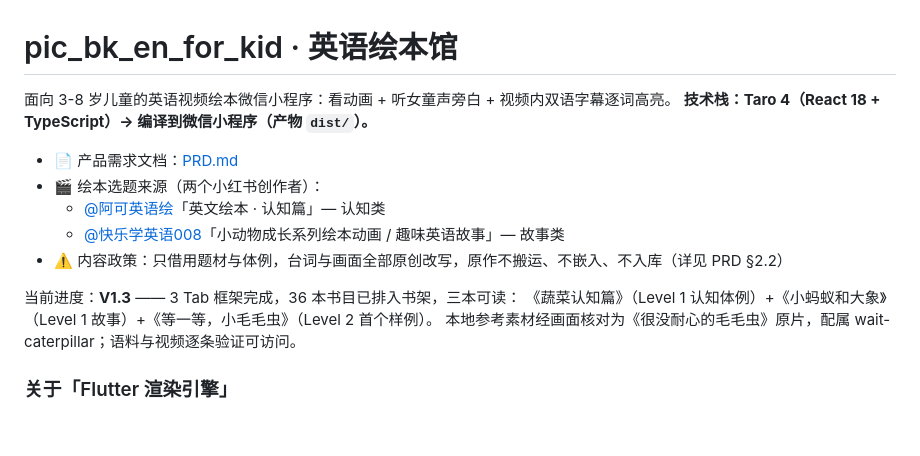
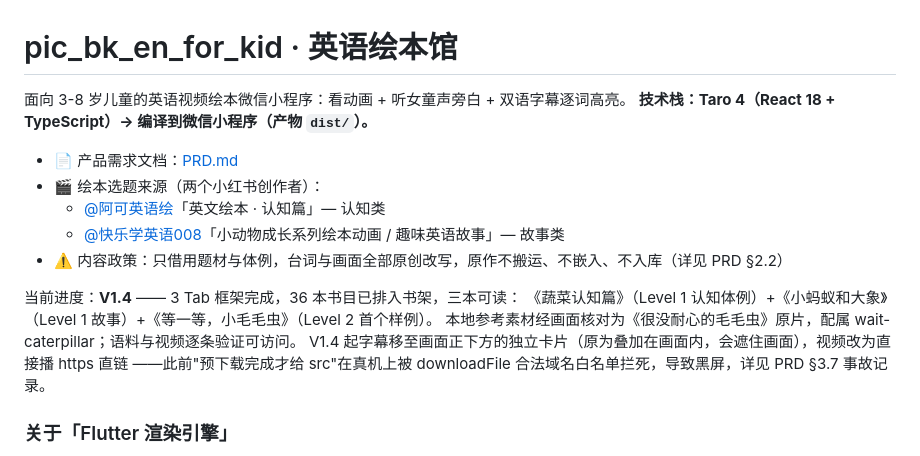
Before and after one commit to span20512-crypto/pic_bk_en_for_kid, a Markdown page: README.md, the part around the change. Drawn GitHub-style; blank space fills up the shorter version.

```diff
--- a/README.md
+++ b/README.md
@@ -1,6 +1,6 @@
 # pic_bk_en_for_kid · 英语绘本馆
 
-面向 3-8 岁儿童的英语视频绘本微信小程序：看动画 + 听女童声旁白 + 视频内双语字幕逐词高亮。
+面向 3-8 岁儿童的英语视频绘本微信小程序：看动画 + 听女童声旁白 + 双语字幕逐词高亮。
 **技术栈：Taro 4（React 18 + TypeScript）→ 编译到微信小程序（产物 `dist/`）。**
 
 - 📄 产品需求文档：[PRD.md](PRD.md)
@@ -9,9 +9,11 @@
   - [@快乐学英语008](https://xhslink.cn/m/9X1YJ9nPOOc)「小动物成长系列绘本动画 / 趣味英语故事」— 故事类
 - ⚠️ 内容政策：只借用题材与体例，台词与画面全部原创改写，原作不搬运、不嵌入、不入库（详见 PRD §2.2）
 
-当前进度：**V1.3** —— 3 Tab 框架完成，36 本书目已排入书架，三本可读：
+当前进度：**V1.4** —— 3 Tab 框架完成，36 本书目已排入书架，三本可读：
 《蔬菜认知篇》（Level 1 认知体例）+《小蚂蚁和大象》（Level 1 故事）+《等一等，小毛毛虫》（Level 2 首个样例）。
 本地参考素材经画面核对为《很没耐心的毛毛虫》原片，配属 wait-caterpillar；语料与视频逐条验证可访问。
+V1.4 起字幕移至画面正下方的独立卡片（原为叠加在画面内，会遮住画面），视频改为直接播 https 直链
+——此前"预下载完成才给 src"在真机上被 downloadFile 合法域名白名单拦死，导致黑屏，详见 PRD §3.7 事故记录。
 
 ### 关于「Flutter 渲染引擎」
 
```
Also changed, not shown: PRD.md (+42 -25 lines).
